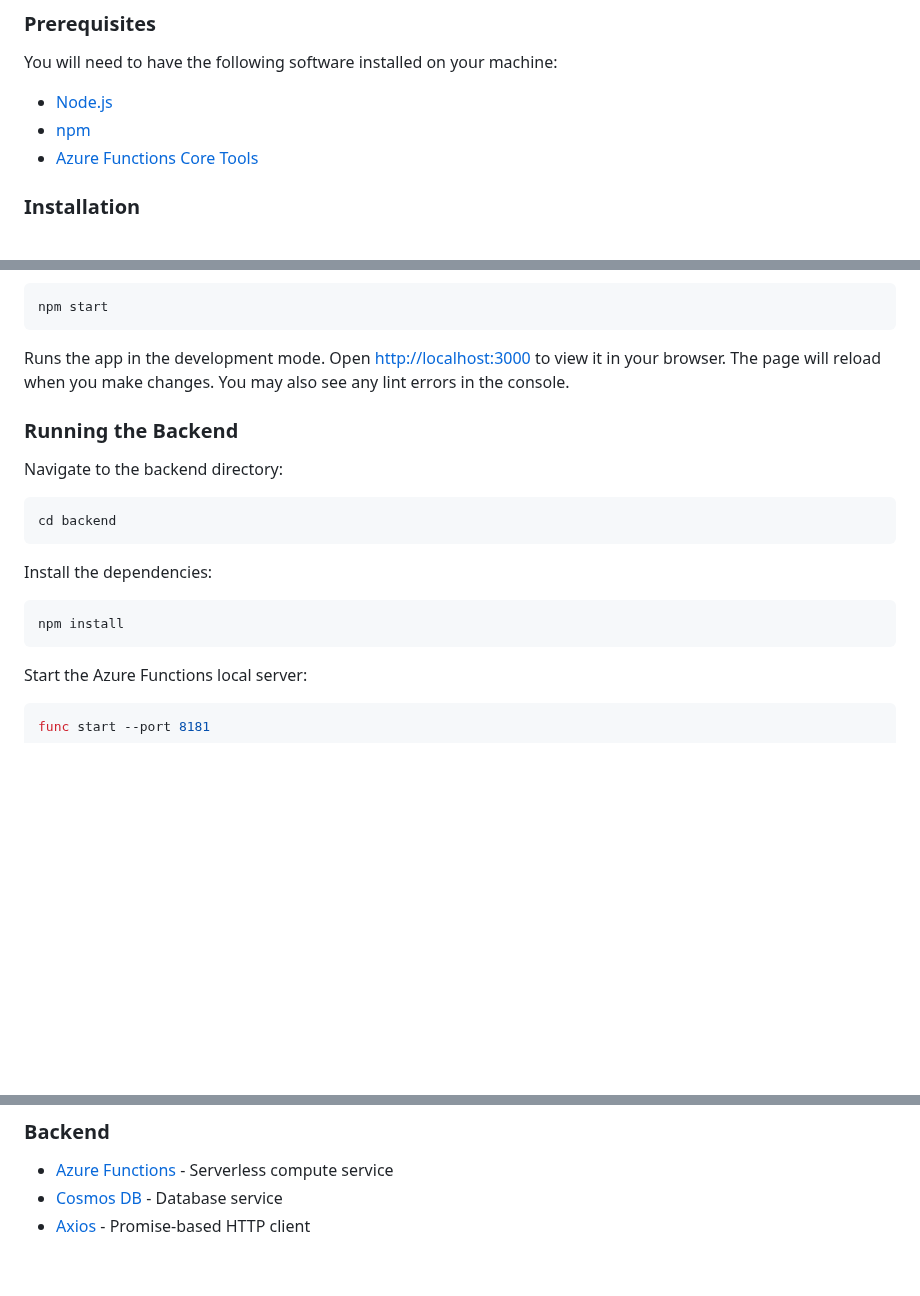
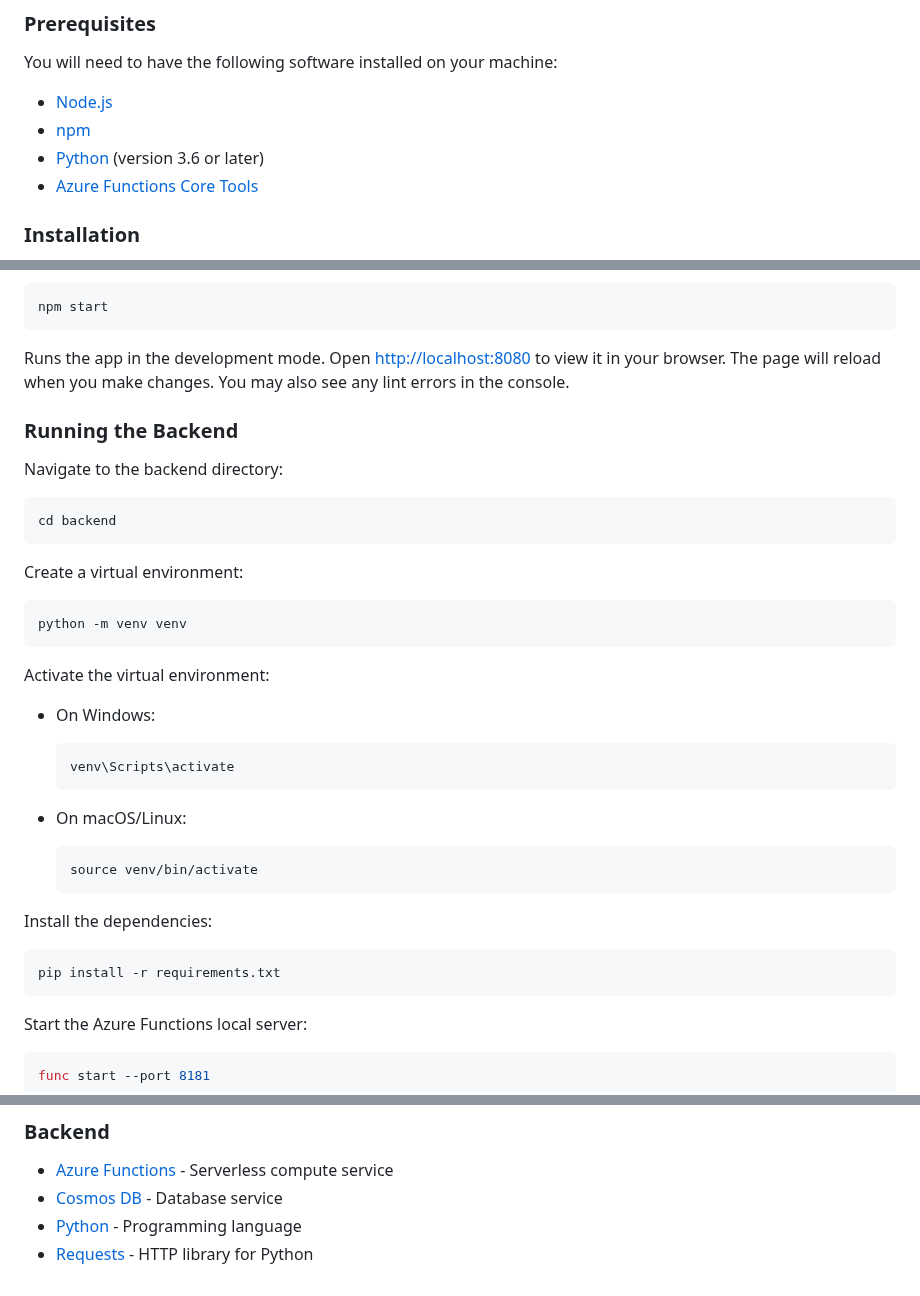
Before and after one commit to ayazb7/quiplash, a Markdown page: README.md, 3 parts joined by grey strips. Rendered like a GitHub page; blank space fills up the shorter version.

````diff
--- a/README.md
+++ b/README.md
@@ -28,6 +28,7 @@ These instructions will get you a copy of the game running on your local machine
 You will need to have the following software installed on your machine:
 - [Node.js](https://nodejs.org/)
 - [npm](https://www.npmjs.com/)
+- [Python](https://www.python.org/downloads/) (version 3.6 or later)
 - [Azure Functions Core Tools](https://docs.microsoft.com/en-us/azure/azure-functions/functions-run-local)
 
 ### Installation
@@ -61,7 +62,7 @@ Start the frontend server:
 npm start
 ```
 
-Runs the app in the development mode. Open [http://localhost:3000](http://localhost:3000) to view it in your browser. The page will reload when you make changes. You may also see any lint errors in the console.
+Runs the app in the development mode. Open [http://localhost:8080](http://localhost:8080) to view it in your browser. The page will reload when you make changes. You may also see any lint errors in the console.
 
 ### Running the Backend
 
@@ -71,10 +72,30 @@ Navigate to the backend directory:
 cd backend
 ```
 
+Create a virtual environment:
+
+```bash
+python -m venv venv
+```
+
+Activate the virtual environment:
+
+- On Windows:
+
+    ```bash
+    venv\Scripts\activate
+    ```
+
+- On macOS/Linux:
+
+    ```bash
+    source venv/bin/activate
+    ```
+
 Install the dependencies:
 
 ```bash
-npm install
+pip install -r requirements.txt
 ```
 
 Start the Azure Functions local server:
@@ -120,4 +141,5 @@ Replace \`YOUR_COSMOS_DB_CONNECTION_STRING\`, \`YOUR_DEPLOYMENT_URL\`, \`YOUR_FU
 ### Backend
 - [Azure Functions](https://azure.microsoft.com/en-us/services/functions/) - Serverless compute service
 - [Cosmos DB](https://azure.microsoft.com/en-us/services/cosmos-db/) - Database service
-- [Axios](https://axios-http.com/) - Promise-based HTTP client
+- [Python](https://www.python.org/) - Programming language
+- [Requests](https://docs.python-requests.org/en/latest/) - HTTP library for Python
````
